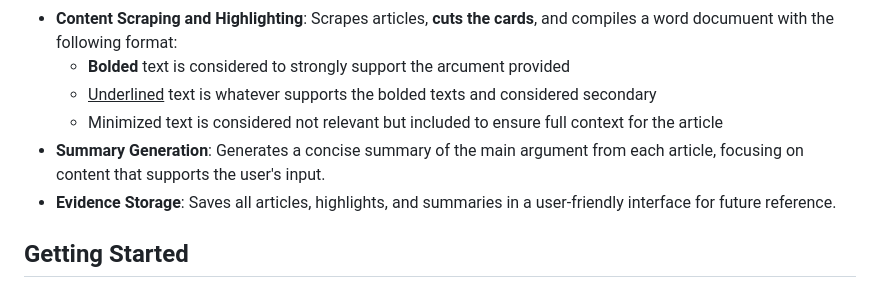
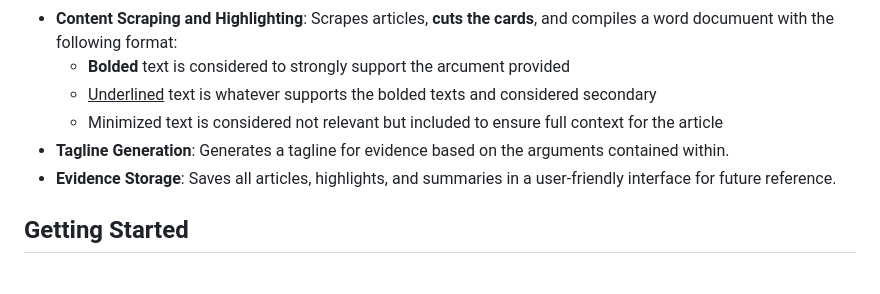
Before and after one commit to Not-Ethan/DarchAI, a Markdown page: readme.md, the part around the change. Rendered like a GitHub page.

```diff
--- a/readme.md
+++ b/readme.md
@@ -10,7 +10,7 @@
   - **Bolded** text is considered to strongly support the arcument provided
   - <ins>Underlined</ins> text is whatever supports the bolded texts and considered secondary
   - Minimized text is considered not relevant but included to ensure full context for the article
-- **Summary Generation**: Generates a concise summary of the main argument from each article, focusing on content that supports the user's input.
+- **Tagline Generation**: Generates a tagline for evidence based on the arguments contained within.
 - **Evidence Storage**: Saves all articles, highlights, and summaries in a user-friendly interface for future reference.
 
 ## Getting Started
```
